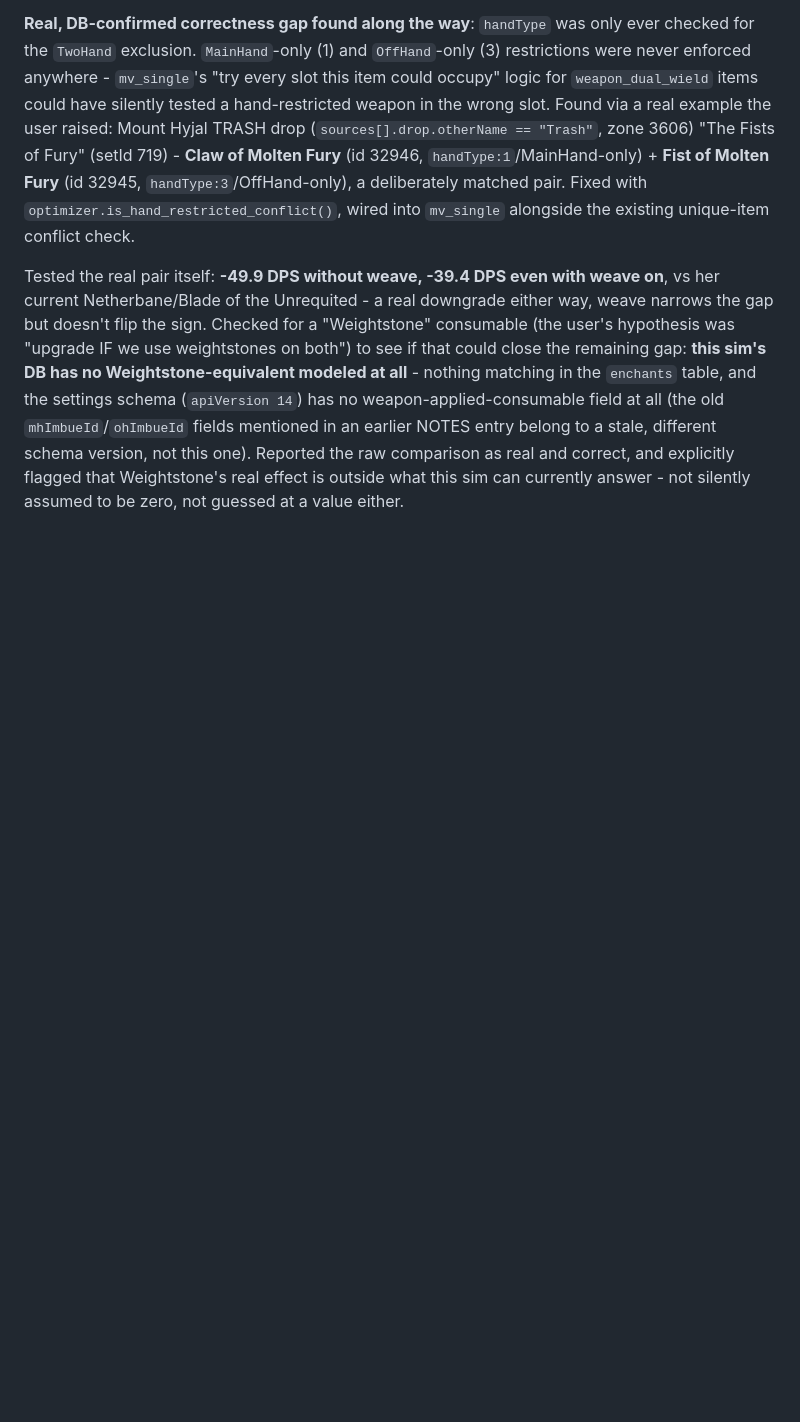
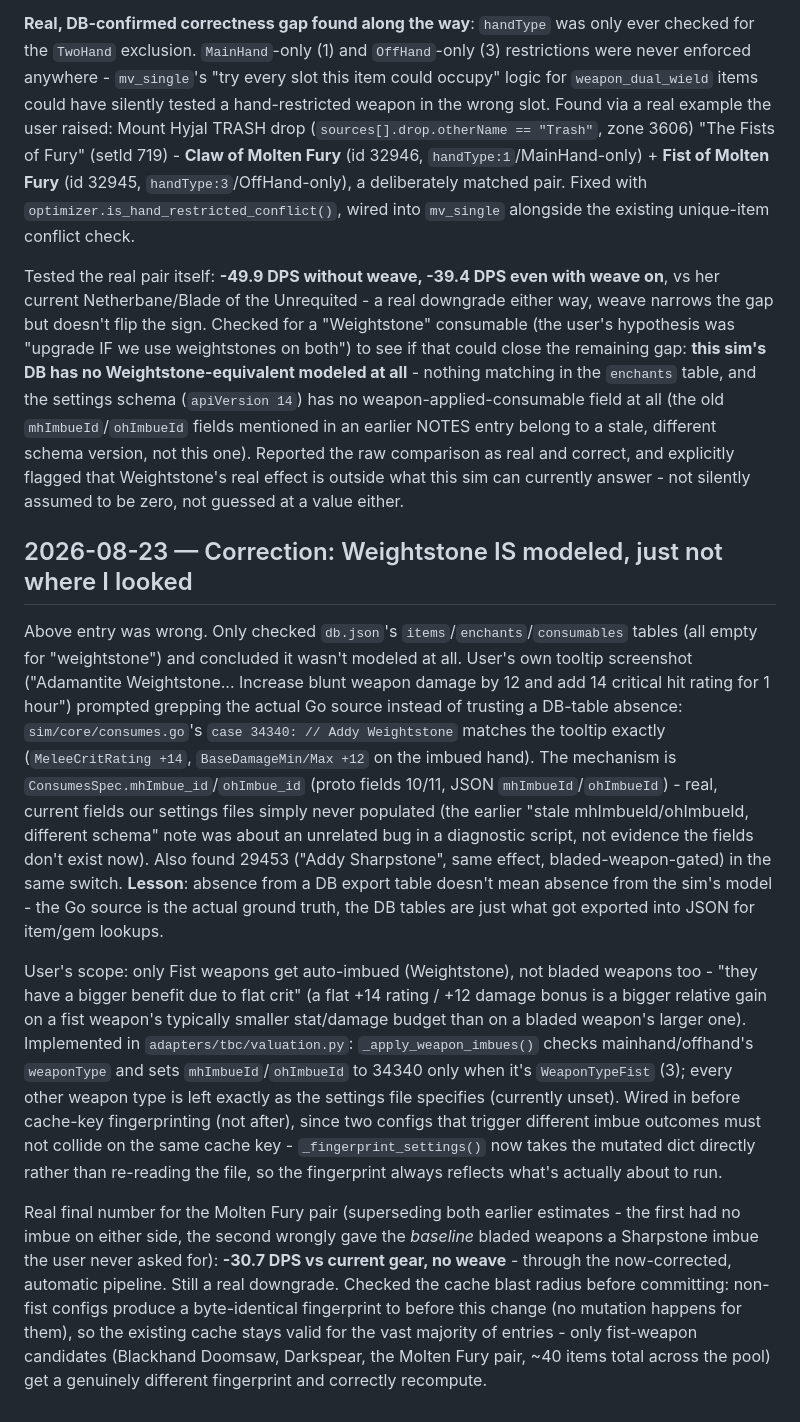
Before and after one commit to Ruban-Creator/wow-gearing-tool, a Markdown page: NOTES.md, the part around the change. Drawn GitHub-style; blank space fills up the shorter version.

Commit message:
NOTES.md: correct the Weightstone-not-modeled claim, document fist-weapon imbue fix
Co-Authored-By: Claude Sonnet 5 <noreply@anthropic.com>

```diff
--- a/NOTES.md
+++ b/NOTES.md
@@ -1449,3 +1449,39 @@ table, and the settings schema (`apiVersion 14`) has no weapon-applied-consumabl
 different schema version, not this one). Reported the raw comparison as real and correct, and
 explicitly flagged that Weightstone's real effect is outside what this sim can currently answer -
 not silently assumed to be zero, not guessed at a value either.
+
+## 2026-08-23 — Correction: Weightstone IS modeled, just not where I looked
+
+Above entry was wrong. Only checked `db.json`'s `items`/`enchants`/`consumables` tables (all
+empty for "weightstone") and concluded it wasn't modeled at all. User's own tooltip screenshot
+("Adamantite Weightstone... Increase blunt weapon damage by 12 and add 14 critical hit rating
+for 1 hour") prompted grepping the actual Go source instead of trusting a DB-table absence:
+`sim/core/consumes.go`'s `case 34340: // Addy Weightstone` matches the tooltip exactly
+(`MeleeCritRating +14`, `BaseDamageMin/Max +12` on the imbued hand). The mechanism is
+`ConsumesSpec.mhImbue_id`/`ohImbue_id` (proto fields 10/11, JSON `mhImbueId`/`ohImbueId`) - real,
+current fields our settings files simply never populated (the earlier "stale mhImbueId/ohImbueId,
+different schema" note was about an unrelated bug in a diagnostic script, not evidence the fields
+don't exist now). Also found 29453 ("Addy Sharpstone", same effect, bladed-weapon-gated) in the
+same switch. **Lesson**: absence from a DB export table doesn't mean absence from the sim's
+model - the Go source is the actual ground truth, the DB tables are just what got exported into
+JSON for item/gem lookups.
+
+User's scope: only Fist weapons get auto-imbued (Weightstone), not bladed weapons too - "they
+have a bigger benefit due to flat crit" (a flat +14 rating / +12 damage bonus is a bigger
+relative gain on a fist weapon's typically smaller stat/damage budget than on a bladed weapon's
+larger one). Implemented in `adapters/tbc/valuation.py`: `_apply_weapon_imbues()` checks
+mainhand/offhand's `weaponType` and sets `mhImbueId`/`ohImbueId` to 34340 only when it's
+`WeaponTypeFist` (3); every other weapon type is left exactly as the settings file specifies
+(currently unset). Wired in before cache-key fingerprinting (not after), since two configs that
+trigger different imbue outcomes must not collide on the same cache key -
+`_fingerprint_settings()` now takes the mutated dict directly rather than re-reading the file, so
+the fingerprint always reflects what's actually about to run.
+
+Real final number for the Molten Fury pair (superseding both earlier estimates - the first
+had no imbue on either side, the second wrongly gave the *baseline* bladed weapons a Sharpstone
+imbue the user never asked for): **-30.7 DPS vs current gear, no weave** - through the
+now-corrected, automatic pipeline. Still a real downgrade. Checked the cache blast radius before
+committing: non-fist configs produce a byte-identical fingerprint to before this change (no
+mutation happens for them), so the existing cache stays valid for the vast majority of entries -
+only fist-weapon candidates (Blackhand Doomsaw, Darkspear, the Molten Fury pair, ~40 items total
+across the pool) get a genuinely different fingerprint and correctly recompute.
```
